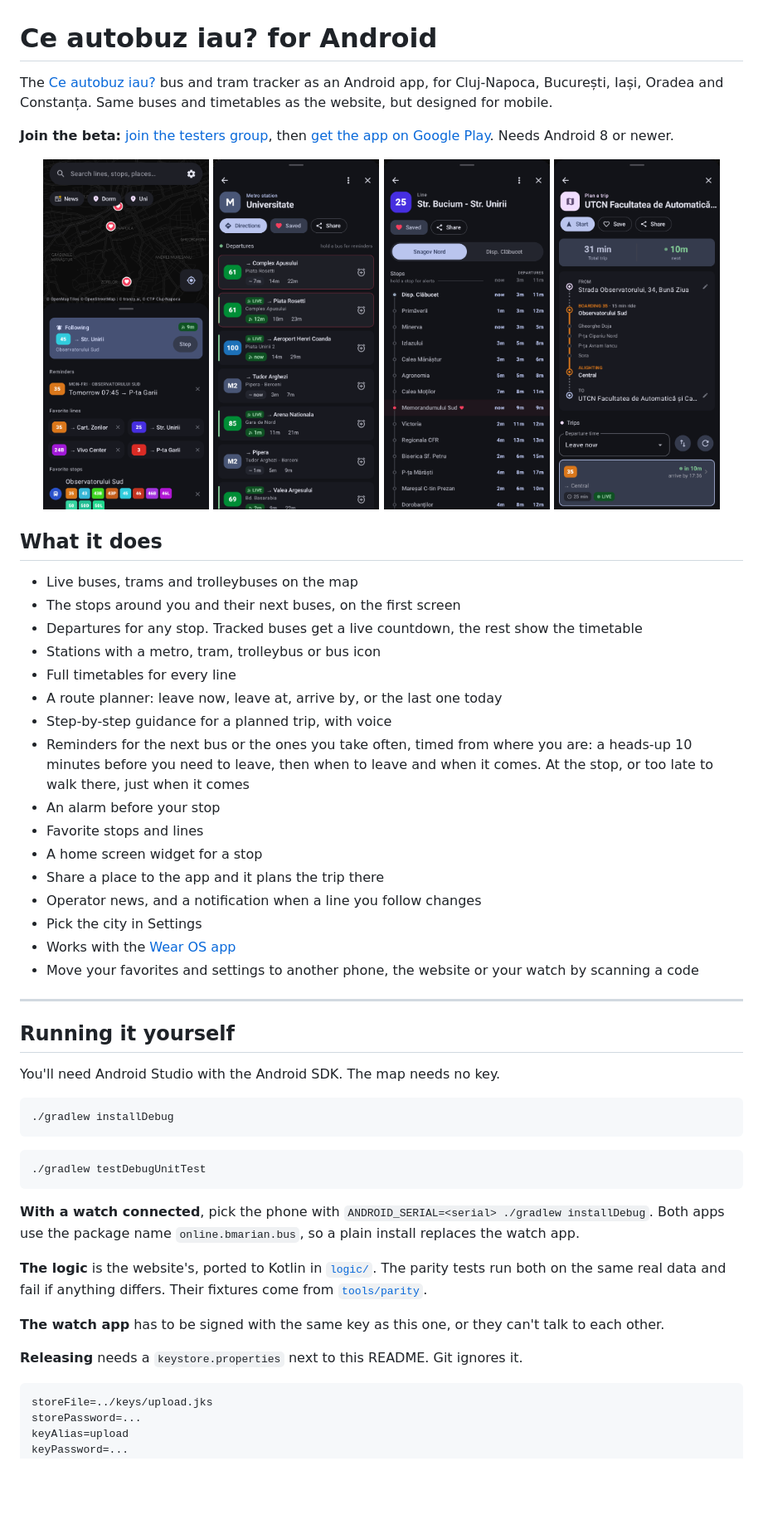
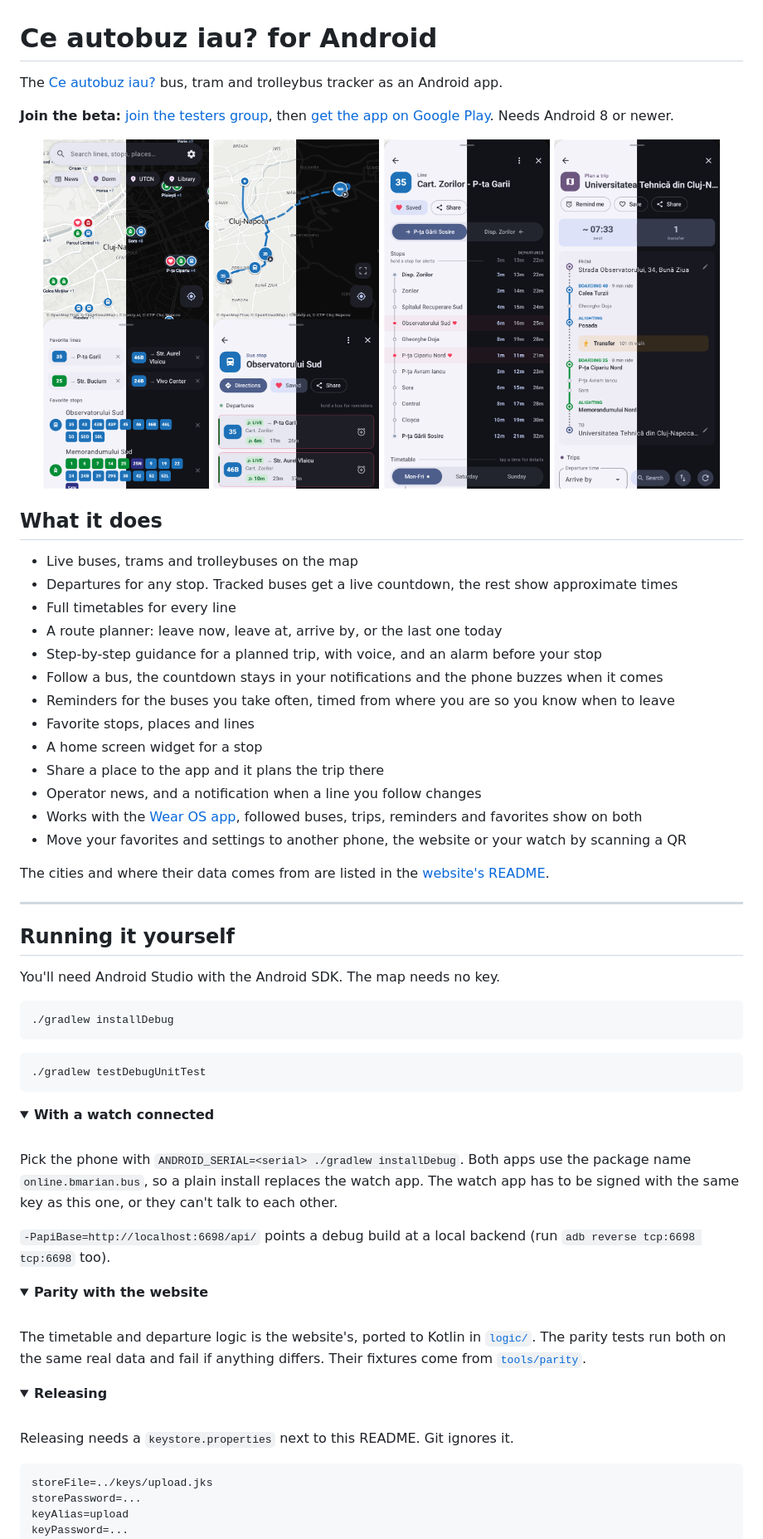
Before and after one commit to bmarian/conexiuni-cluj-mobile, a Markdown page: README.md, the part around one of its changes. Shown at 83% size. Drawn GitHub-style; pictures changed too: readme/home.png, readme/line.png, readme/plan.png; folded sections open; blank space fills up the shorter version.

````diff
--- a/README.md
+++ b/README.md
@@ -1,6 +1,6 @@
 # Ce autobuz iau? for Android
 
-The [Ce autobuz iau?](https://github.com/bmarian/conexiuni-cluj) bus and tram tracker as an Android app, for Cluj-Napoca, București, Iași, Oradea and Constanța. Same buses and timetables as the website, but designed for mobile.
+The [Ce autobuz iau?](https://github.com/bmarian/conexiuni-cluj) bus, tram and trolleybus tracker as an Android app.
 
 **Join the beta:** [join the testers group](https://groups.google.com/g/ce-autobuz-iau-beta), then [get the app on Google Play](https://play.google.com/apps/testing/online.bmarian.bus). Needs Android 8 or newer.
 
@@ -14,21 +14,20 @@ The [Ce autobuz iau?](https://github.com/bmarian/conexiuni-cluj) bus and tram tr
 ## What it does
 
 - Live buses, trams and trolleybuses on the map
-- The stops around you and their next buses, on the first screen
-- Departures for any stop. Tracked buses get a live countdown, the rest show the timetable
-- Stations with a metro, tram, trolleybus or bus icon
+- Departures for any stop. Tracked buses get a live countdown, the rest show approximate times
 - Full timetables for every line
 - A route planner: leave now, leave at, arrive by, or the last one today
-- Step-by-step guidance for a planned trip, with voice
-- Reminders for the next bus or the ones you take often, timed from where you are: a heads-up 10 minutes before you need to leave, then when to leave and when it comes. At the stop, or too late to walk there, just when it comes
-- An alarm before your stop
-- Favorite stops and lines
+- Step-by-step guidance for a planned trip, with voice, and an alarm before your stop
+- Follow a bus, the countdown stays in your notifications and the phone buzzes when it comes
+- Reminders for the buses you take often, timed from where you are so you know when to leave
+- Favorite stops, places and lines
 - A home screen widget for a stop
 - Share a place to the app and it plans the trip there
 - Operator news, and a notification when a line you follow changes
-- Pick the city in Settings
-- Works with the [Wear OS app](https://github.com/bmarian/conexiuni-cluj-wearos)
-- Move your favorites and settings to another phone, the website or your watch by scanning a code
+- Works with the [Wear OS app](https://github.com/bmarian/conexiuni-cluj-wearos), followed buses, trips, reminders and favorites show on both
+- Move your favorites and settings to another phone, the website or your watch by scanning a QR
+
+The cities and where their data comes from are listed in the [website's README](https://github.com/bmarian/conexiuni-cluj#cities).
 
 ---
 
@@ -44,13 +43,32 @@ You'll need Android Studio with the Android SDK. The map needs no key.
 ./gradlew testDebugUnitTest
 ```
 
-**With a watch connected**, pick the phone with `ANDROID_SERIAL=<serial> ./gradlew installDebug`. Both apps use the package name `online.bmarian.bus`, so a plain install replaces the watch app.
+<details>
+<summary><b>With a watch connected</b></summary>
 
-**The logic** is the website's, ported to Kotlin in [`logic/`](app/src/main/java/online/bus/bmarian/conexiuniclujmobile/logic). The parity tests run both on the same real data and fail if anything differs. Their fixtures come from [`tools/parity`](tools/parity).
+<br>
 
-**The watch app** has to be signed with the same key as this one, or they can't talk to each other.
+Pick the phone with `ANDROID_SERIAL=<serial> ./gradlew installDebug`. Both apps use the package name `online.bmarian.bus`, so a plain install replaces the watch app. The watch app has to be signed with the same key as this one, or they can't talk to each other.
 
-**Releasing** needs a `keystore.properties` next to this README. Git ignores it.
+`-PapiBase=http://localhost:6698/api/` points a debug build at a local backend (run `adb reverse tcp:6698 tcp:6698` too).
+
+</details>
+
+<details>
+<summary><b>Parity with the website</b></summary>
+
+<br>
+
+The timetable and departure logic is the website's, ported to Kotlin in [`logic/`](app/src/main/java/online/bus/bmarian/conexiuniclujmobile/logic). The parity tests run both on the same real data and fail if anything differs. Their fixtures come from [`tools/parity`](tools/parity).
+
+</details>
+
+<details>
+<summary><b>Releasing</b></summary>
+
+<br>
+
+Releasing needs a `keystore.properties` next to this README. Git ignores it.
 
 ```properties
 storeFile=../keys/upload.jks
````
Also changed, not shown: other parts of README.md (+13 -15 lines).
